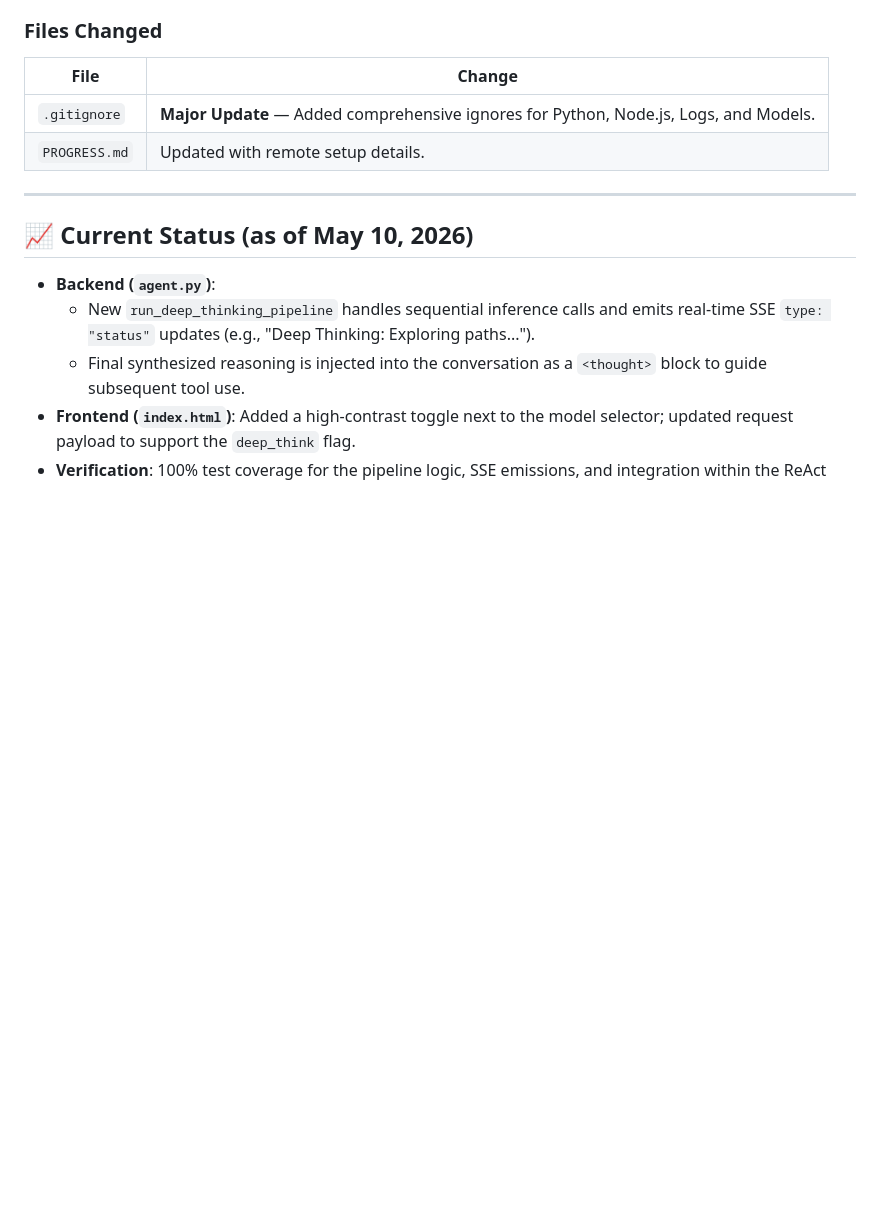
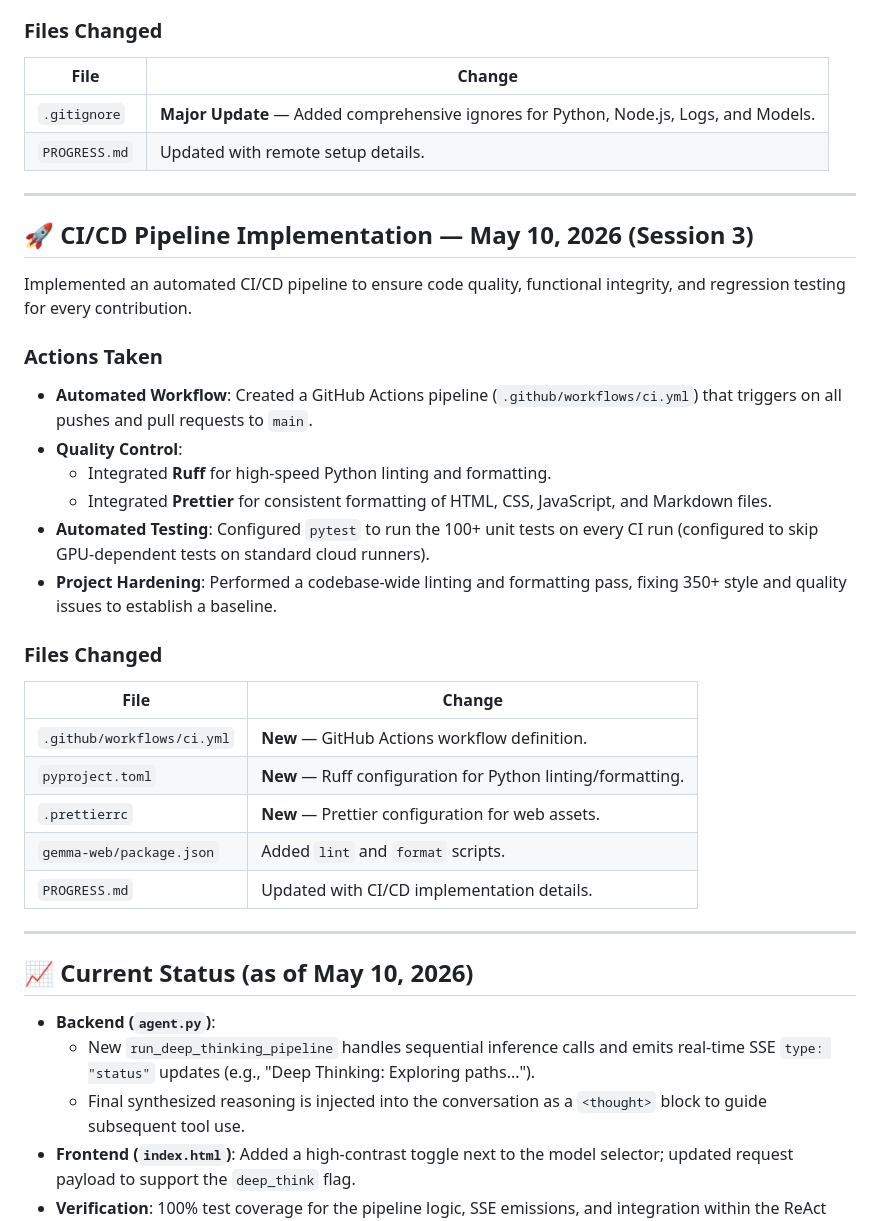
Before and after one commit to Ic3burG/LocalLLM, a Markdown page: PROGRESS.md, the part around the change. GitHub-like rendering; blank space fills up the shorter version.

Commit message:
docs: document CI/CD pipeline implementation

```diff
--- a/PROGRESS.md
+++ b/PROGRESS.md
@@ -505,8 +505,34 @@ Connected the local project to a remote GitHub repository to enable collaboratio
 
 | File          | Change                                                                                |
 | ------------- | ------------------------------------------------------------------------------------- |
-| `.gitignore`  | **Major Update** — Added comprehensive ignores for Python, Node.js, Logs, and Models. |
-| `PROGRESS.md` | Updated with remote setup details.                                                    |
+| `.gitignore` | **Major Update** — Added comprehensive ignores for Python, Node.js, Logs, and Models. |
+| `PROGRESS.md` | Updated with remote setup details. |
+
+---
+
+## 🚀 CI/CD Pipeline Implementation — May 10, 2026 (Session 3)
+
+Implemented an automated CI/CD pipeline to ensure code quality, functional integrity, and regression testing for every contribution.
+
+### Actions Taken
+
+- **Automated Workflow**: Created a GitHub Actions pipeline (`.github/workflows/ci.yml`) that triggers on all pushes and pull requests to `main`.
+- **Quality Control**:
+  - Integrated **Ruff** for high-speed Python linting and formatting.
+  - Integrated **Prettier** for consistent formatting of HTML, CSS, JavaScript, and Markdown files.
+- **Automated Testing**: Configured `pytest` to run the 100+ unit tests on every CI run (configured to skip GPU-dependent tests on standard cloud runners).
+- **Project Hardening**: Performed a codebase-wide linting and formatting pass, fixing 350+ style and quality issues to establish a baseline.
+
+### Files Changed
+
+| File | Change |
+|---|---|
+| `.github/workflows/ci.yml` | **New** — GitHub Actions workflow definition. |
+| `pyproject.toml` | **New** — Ruff configuration for Python linting/formatting. |
+| `.prettierrc` | **New** — Prettier configuration for web assets. |
+| `gemma-web/package.json` | Added `lint` and `format` scripts. |
+| `PROGRESS.md` | Updated with CI/CD implementation details. |
+
 
 ---
 
```
